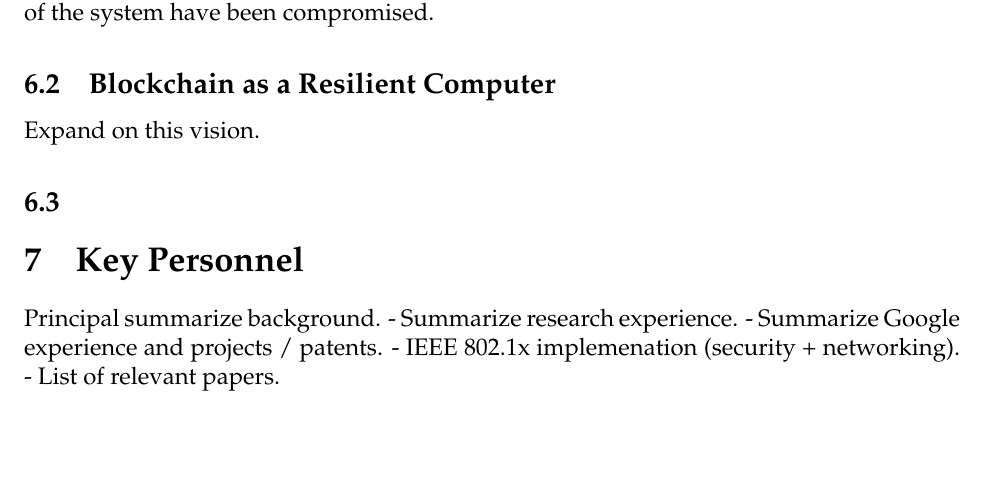
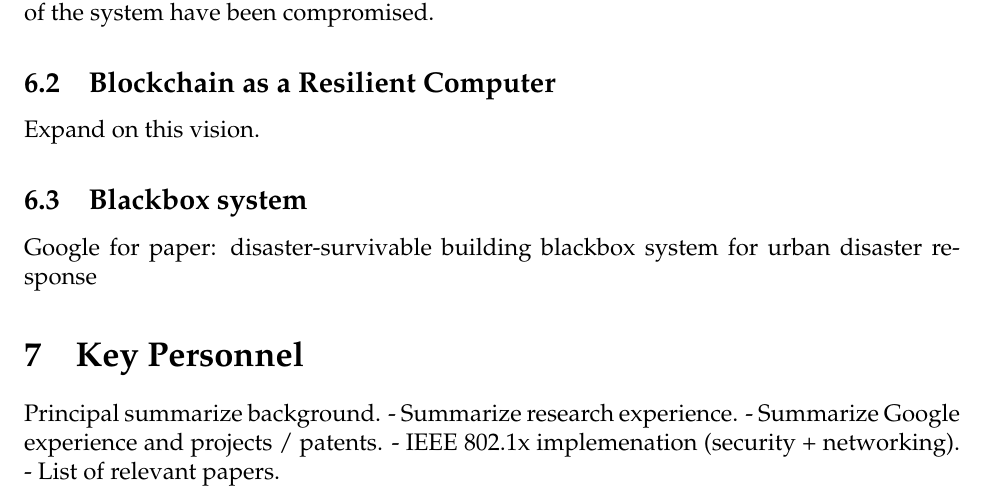
Before and after one commit to picolonet/dod-sbir, a LaTeX document (proposal.tex, which reads future.tex): part of page 6 of 8, cut so that both start at the same text, the shorter picture padded with empty space. Compiled offline with pdfLaTeX.

Commit message:
future minor

```diff
--- a/future.tex
+++ b/future.tex
@@ -7,4 +7,6 @@ of the system have been compromised.
 
 Expand on this vision.
 
-\subsection{}
+\subsection{Blackbox system}
+Google for paper:
+disaster-survivable building blackbox system for urban disaster response
```
